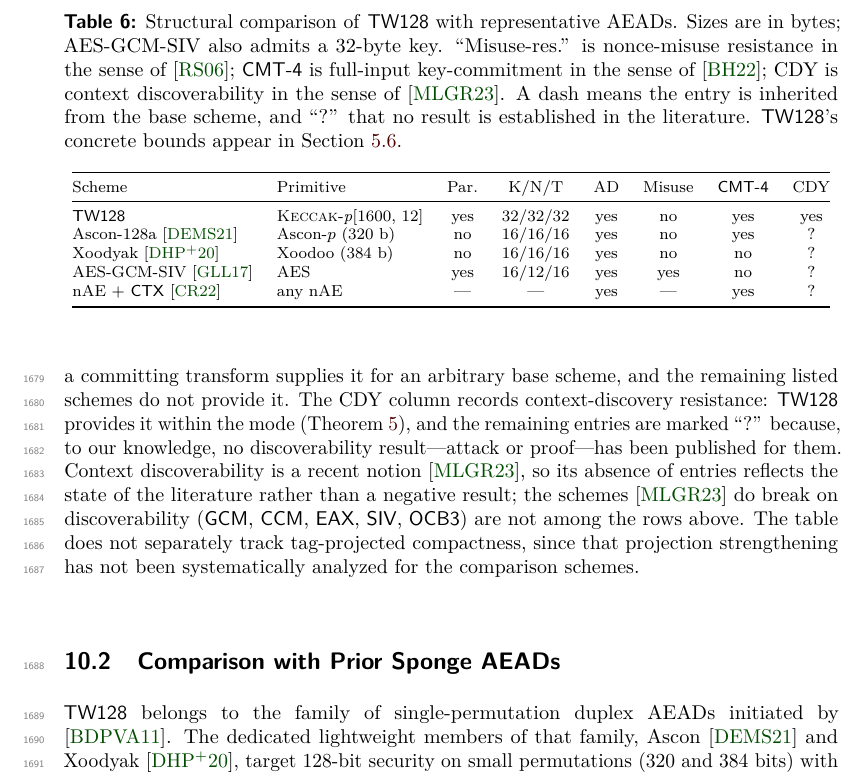
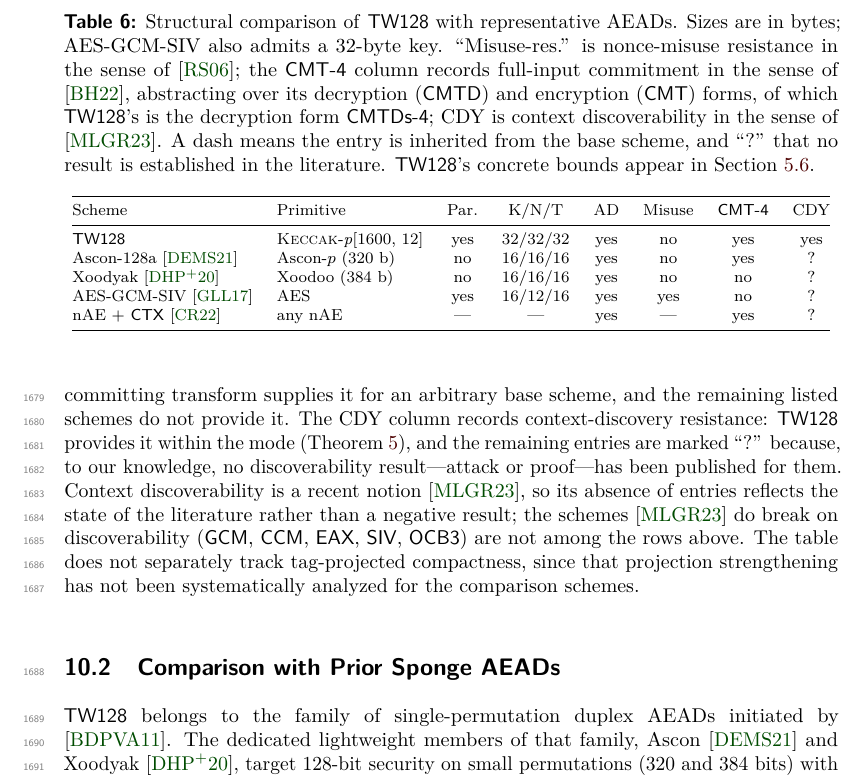
Before and after one commit to codahale/treewrap, a LaTeX document (paper/main.tex, which reads paper/sections/10-discussion.tex): part of page 43 of 70, cut so that both start at the same text. Compiled offline with pdfLaTeX.

Commit message:
Clarify the full-input commitment comparison column
The comparison column is headed CMT-4, but TW128's established notion is
the decryption-binding CMTDs-4, and the column abstracts over the
decryption (CMTD) and encryption (CMT) forms across rows. Note this in
the caption and drop the inaccurate "key" qualifier from "full-input key
commitment" in the body, since CMT-4 commits to the full input rather
than the key alone.

```diff
--- a/paper/sections/10-discussion.tex
+++ b/paper/sections/10-discussion.tex
@@ -11,7 +11,7 @@ support, nonce-misuse resistance, full-input key commitment (\textsf{CMT-4}), an
 context discoverability (CDY).
 The comparison is structural; the concrete forms of \TW{}'s own privacy, AE, and
 committing bounds, and the regimes in which each term dominates, are treated in
-\Cref{sec:bound-discussion}. The \textsf{CMT-4} column records full-input key
+\Cref{sec:bound-discussion}. The \textsf{CMT-4} column records full-input
 commitment: \TW{} provides it within the mode, as does Ascon \cite{KSW23}, a
 committing transform supplies it for an arbitrary base scheme, and the remaining
 listed schemes do not provide it. The CDY column records context-discovery
@@ -31,8 +31,10 @@ schemes.
 \footnotesize
 \caption{Structural comparison of \TW{} with representative AEADs. Sizes are in
 bytes; AES-GCM-SIV also admits a $32$-byte key. ``Misuse-res.'' is nonce-misuse
-resistance in the sense of \cite{RS06}; \textsf{CMT-4} is full-input
-key-commitment in the sense of \cite{BH22}; CDY is context discoverability in
+resistance in the sense of \cite{RS06}; the \textsf{CMT-4} column records
+full-input commitment in the sense of \cite{BH22}, abstracting over its
+decryption (\textsf{CMTD}) and encryption (\textsf{CMT}) forms, of which \TW{}'s
+is the decryption form \textsf{CMTDs-4}; CDY is context discoverability in
 the sense of \cite{MLGR23}. A dash means the entry is inherited
 from the base scheme, and ``?'' that no result is established in the literature.
 \TW{}'s concrete bounds appear in
```
Also changed, not shown: paper/main.pdf.
